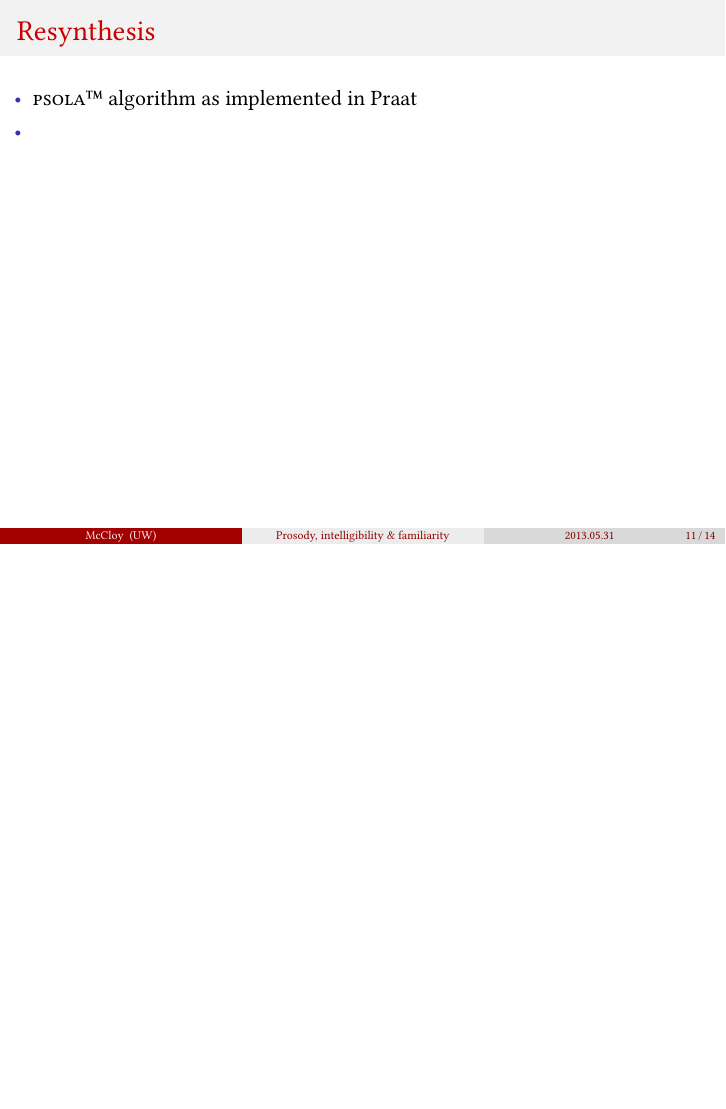
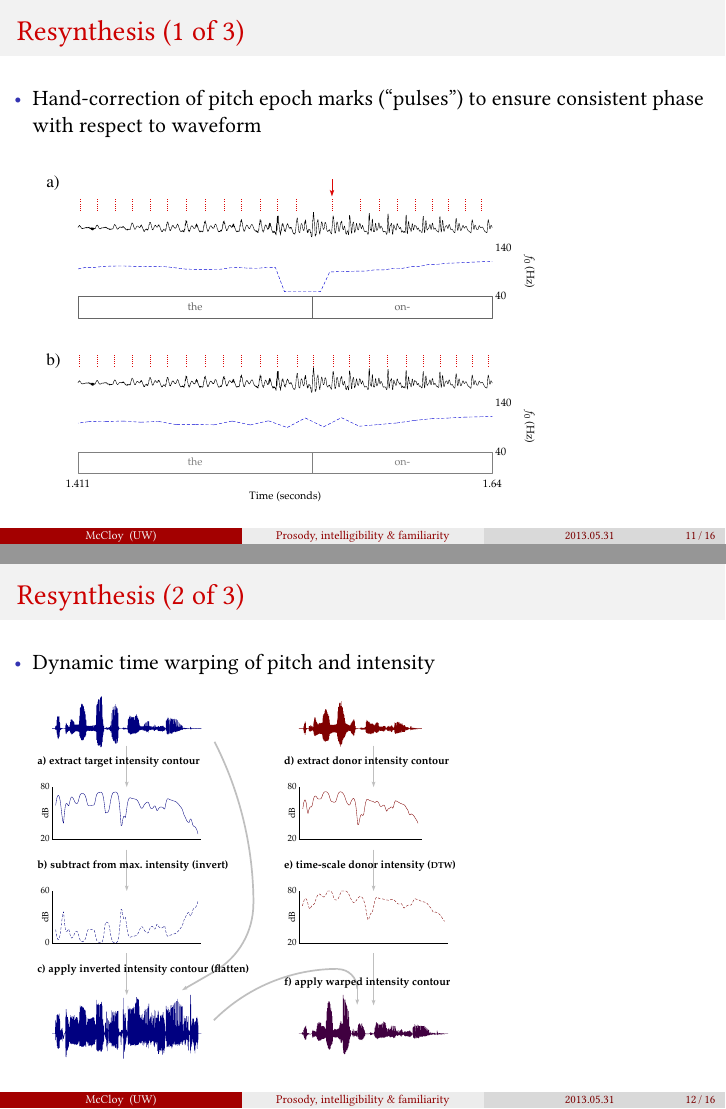
Before and after one commit to drammock/dissertation, LaTeX slides (document/defense/DissertationDefense.tex): page 18 of 21 before the commit and pages 18 and 19 of 23 after it, the two joined at a grey line, the shorter picture padded with empty space. Compiled offline with XeLaTeX.

Commit message:
finished resynth section of defense slides

```diff
--- a/document/defense/DissertationDefense.tex
+++ b/document/defense/DissertationDefense.tex
@@ -63,7 +64,7 @@
   \end{frame}
 }
 
-\title[Prosody, intelligibility \& familiarity]{Prosody, intelligibility and familiarity in speech perception}
+\title[Prosody, intelligibility \& familiarity]{Prosody, intelligibility and familiarity\\in speech perception}
 %\subtitle[short subtitle]{long subtitle}
 \author[McCloy]{Daniel~McCloy}
 \institute[UW]{Department of Linguistics, University of Washington}
@@ -184,6 +190,22 @@
 	\end{itm}
 \end{frame}
 
-\begin{frame}{Resynthesis}
+\begin{frame}{Resynthesis (1 of 3)}
+	\begin{itm}
+		\item Hand-correction of pitch epoch marks (“pulses”) to ensure consistent phase with respect to waveform\\
+			\includegraphics[width=\textwidth,height=0.7\textheight,keepaspectratio]{../figures/creakJitterShimmer/creakJitterShimmer.eps}
+%			\caption[Handling of creaky voicing in resynthesis]{Illustration of method for handling creaky\-/voiced portions of speech.  (a)~Excerpt of Talker~\ac{b}’s recording of sentence 33–05, in which vowel hiatus is resolved with light creaky voicing.  The waveform (black) is overlaid with Praat’s auto\-/detected pulse marks (dotted red lines) and pitch track (dashed blue line).  Note the missed cycles on either side of the red arrow, and the phase\-/shift of all pulses right of the arrow.  (b)~The same span of speech after manual correction of pulses, and a (jittery, but continuous) pitch track generated from the corrected pulses.\label{fig:JitShim}}
+	\end{itm}
+\end{frame}
+
+\begin{frame}{Resynthesis (2 of 3)}
+	\begin{itm}
+		\item Dynamic time warping of pitch and intensity
+		\item[] \includegraphics[width=\textwidth,height=0.75\textheight,keepaspectratio]{../figures/intensity/intensity2.eps}
+%				\caption[Intensity scaling in resynthesis]{Illustration of the method used to scale intensity.  (a)~Intensity contour is extracted from target waveform (blue).  (b)~The intensity contour of the target signal is inverted, by subtracting each intensity point from the maximum intensity.  (c)~Target intensity is \term{neutralized} or \term{flattened} by multiplying the target signal by the inverted intensity contour.  (d)~Intensity contour is extracted from the prosodic donor signal (red).  (e)~The prosodic donor intensity contour is time\-/scaled syllable\-/by\-/syllable via dynamic time warping (\ac{dtw}) to match the temporal pattern of the target signal.  (f)~The intensity\-/neutralized target signal is multiplied by the time\-/warped donor intensity contour (purple).  The signal is now ready for \psola{} resynthesis of duration and pitch.\label{fig:IntenManip}}
+	\end{itm}
+\end{frame}
+
+\begin{frame}{Resynthesis (3 of 3)}
 	\begin{itm}
 		\item \psola{} algorithm as implemented in Praat
```
Also changed, not shown: document/figures/creakJitterShimmer/creakJitterShimmer.eps, document/defense/DissertationDefense.tex (16 more changed lines), 1 other file.
